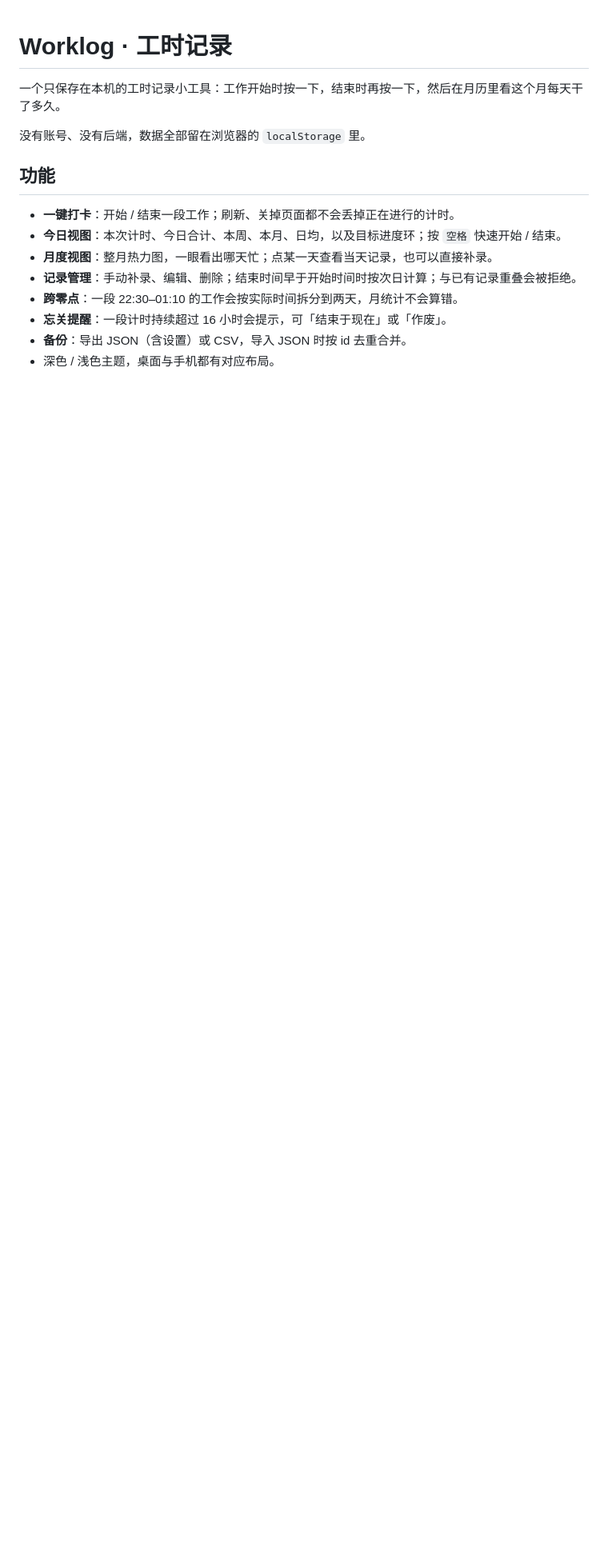
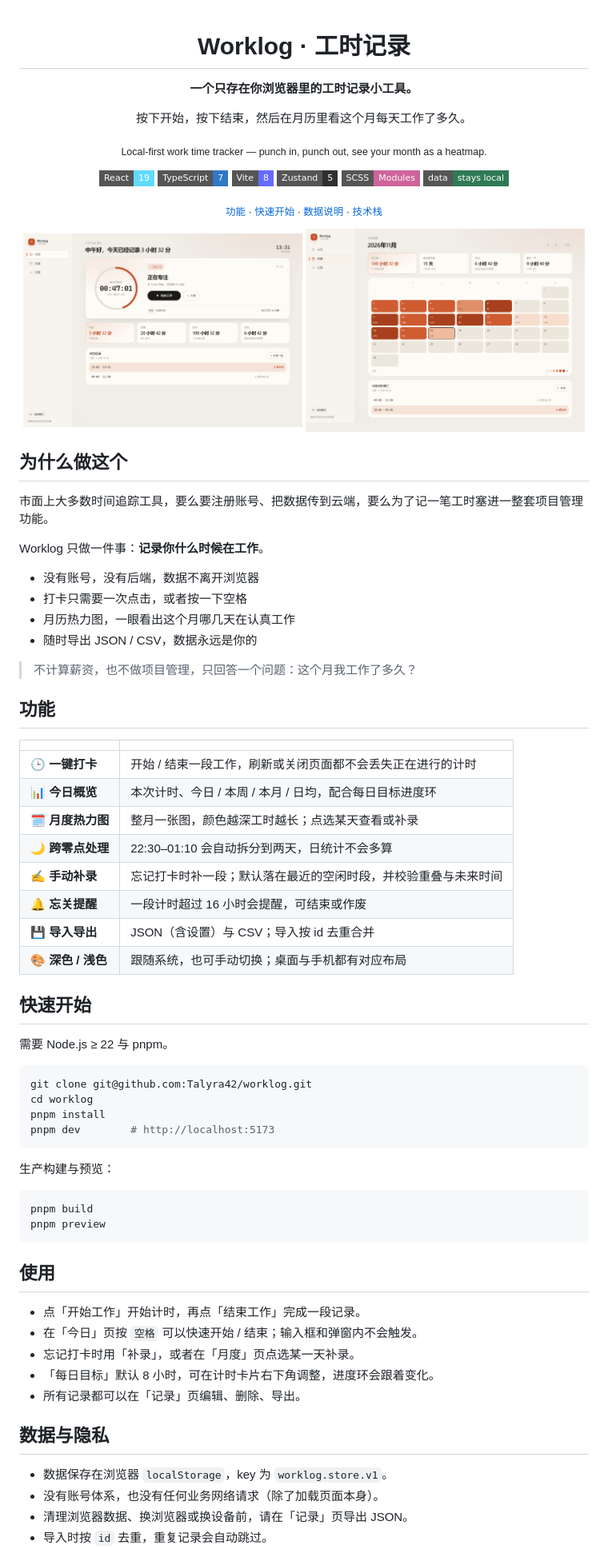
Before and after one commit to Talyra42/worklog, a Markdown page: README.md, the part around one of its changes. Shown at 80% size. Rendered like a GitHub page; pictures changed too: docs/screenshot-month.png (added), docs/screenshot-today.png (added); badges without logos; blank space fills up the shorter version.

Commit message:
docs: rewrite README with screenshots and badges

````diff
--- a/README.md
+++ b/README.md
@@ -1,16 +3,83 @@
 # Worklog · 工时记录
 
-一个只保存在本机的工时记录小工具：工作开始时按一下，结束时再按一下，然后在月历里看这个月每天干了多久。
+**一个只存在你浏览器里的工时记录小工具。**
 
-没有账号、没有后端，数据全部留在浏览器的 `localStorage` 里。
+按下开始，按下结束，然后在月历里看这个月每天工作了多久。
+
+<sub>Local-first work time tracker — punch in, punch out, see your month as a heatmap.</sub>
+
+[![React 19](https://img.shields.io/badge/React-19-61DAFB?logo=react&logoColor=0b0b0b&style=flat-square)](https://react.dev)
+[![TypeScript](https://img.shields.io/badge/TypeScript-7-3178C6?logo=typescript&logoColor=white&style=flat-square)](https://www.typescriptlang.org)
+[![Vite 8](https://img.shields.io/badge/Vite-8-646CFF?logo=vite&logoColor=white&style=flat-square)](https://vite.dev)
+[![Zustand 5](https://img.shields.io/badge/Zustand-5-2f2f2f?style=flat-square)](https://zustand.docs.pmnd.rs)
+[![SCSS Modules](https://img.shields.io/badge/SCSS-Modules-CF649A?logo=sass&logoColor=white&style=flat-square)](https://sass-lang.com)
+[![Local-first](https://img.shields.io/badge/data-stays%20local-2f7a55?style=flat-square)](#数据与隐私)
+
+<sub><a href="#功能">功能</a> · <a href="#快速开始">快速开始</a> · <a href="#数据与隐私">数据说明</a> · <a href="#技术栈">技术栈</a></sub>
+
+</div>
+
+<p align="center">
+  <img src="docs/screenshot-today.png" alt="今日视图：计时环、今日统计与记录列表" width="49%" />
+  <img src="docs/screenshot-month.png" alt="月度视图：工时热力图与当天详情" width="49%" />
+</p>
+
+## 为什么做这个
+
+市面上大多数时间追踪工具，要么要注册账号、把数据传到云端，要么为了记一笔工时塞进一整套项目管理功能。
+
+Worklog 只做一件事：**记录你什么时候在工作**。
+
+- 没有账号，没有后端，数据不离开浏览器
+- 打卡只需要一次点击，或者按一下空格
+- 月历热力图，一眼看出这个月哪几天在认真工作
+- 随时导出 JSON / CSV，数据永远是你的
+
+> 不计算薪资，也不做项目管理，只回答一个问题：这个月我工作了多久？
 
 ## 功能
 
-- **一键打卡**：开始 / 结束一段工作；刷新、关掉页面都不会丢掉正在进行的计时。
-- **今日视图**：本次计时、今日合计、本周、本月、日均，以及目标进度环；按 `空格` 快速开始 / 结束。
-- **月度视图**：整月热力图，一眼看出哪天忙；点某一天查看当天记录，也可以直接补录。
-- **记录管理**：手动补录、编辑、删除；结束时间早于开始时间时按次日计算；与已有记录重叠会被拒绝。
-- **跨零点**：一段 22:30–01:10 的工作会按实际时间拆分到两天，月统计不会算错。
-- **忘关提醒**：一段计时持续超过 16 小时会提示，可「结束于现在」或「作废」。
-- **备份**：导出 JSON（含设置）或 CSV，导入 JSON 时按 id 去重合并。
-- 深色 / 浅色主题，桌面与手机都有对应布局。
+|                    |                                                                |
+| ------------------ | -------------------------------------------------------------- |
+| 🕒 **一键打卡**    | 开始 / 结束一段工作，刷新或关闭页面都不会丢失正在进行的计时    |
+| 📊 **今日概览**    | 本次计时、今日 / 本周 / 本月 / 日均，配合每日目标进度环        |
+| 🗓️ **月度热力图**  | 整月一张图，颜色越深工时越长；点选某天查看或补录               |
+| 🌙 **跨零点处理**  | 22:30–01:10 会自动拆分到两天，日统计不会多算                   |
+| ✍️ **手动补录**    | 忘记打卡时补一段；默认落在最近的空闲时段，并校验重叠与未来时间 |
+| 🔔 **忘关提醒**    | 一段计时超过 16 小时会提醒，可结束或作废                       |
+| 💾 **导入导出**    | JSON（含设置）与 CSV；导入按 id 去重合并                       |
+| 🎨 **深色 / 浅色** | 跟随系统，也可手动切换；桌面与手机都有对应布局                 |
+
+## 快速开始
+
+需要 Node.js ≥ 22 与 pnpm。
+
+```bash
+git clone git@github.com:Talyra42/worklog.git
+cd worklog
+pnpm install
+pnpm dev        # http://localhost:5173
+```
+
+生产构建与预览：
+
+```bash
+pnpm build
+pnpm preview
+```
+
+## 使用
+
+- 点「开始工作」开始计时，再点「结束工作」完成一段记录。
+- 在「今日」页按 `空格` 可以快速开始 / 结束；输入框和弹窗内不会触发。
+- 忘记打卡时用「补录」，或者在「月度」页点选某一天补录。
+- 「每日目标」默认 8 小时，可在计时卡片右下角调整，进度环会跟着变化。
+- 所有记录都可以在「记录」页编辑、删除、导出。
+
+## 数据与隐私
+
+- 数据保存在浏览器 `localStorage`，key 为 `worklog.store.v1`。
+- 没有账号体系，也没有任何业务网络请求（除了加载页面本身）。
+- 清理浏览器数据、换浏览器或换设备前，请在「记录」页导出 JSON。
+- 导入时按 `id` 去重，重复记录会自动跳过。
+
````
Also changed, not shown: other parts of README.md (+52 -32 lines).
